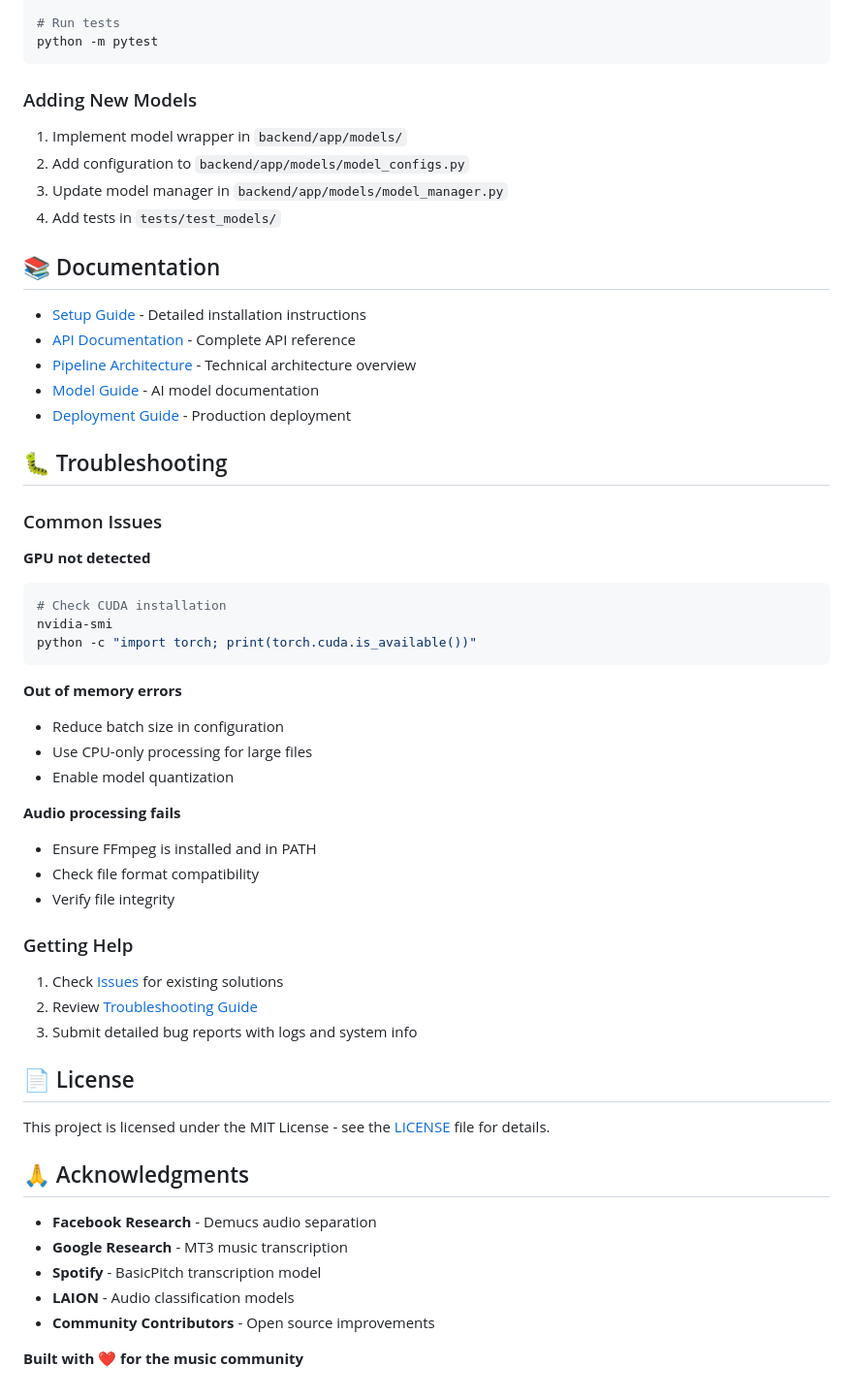
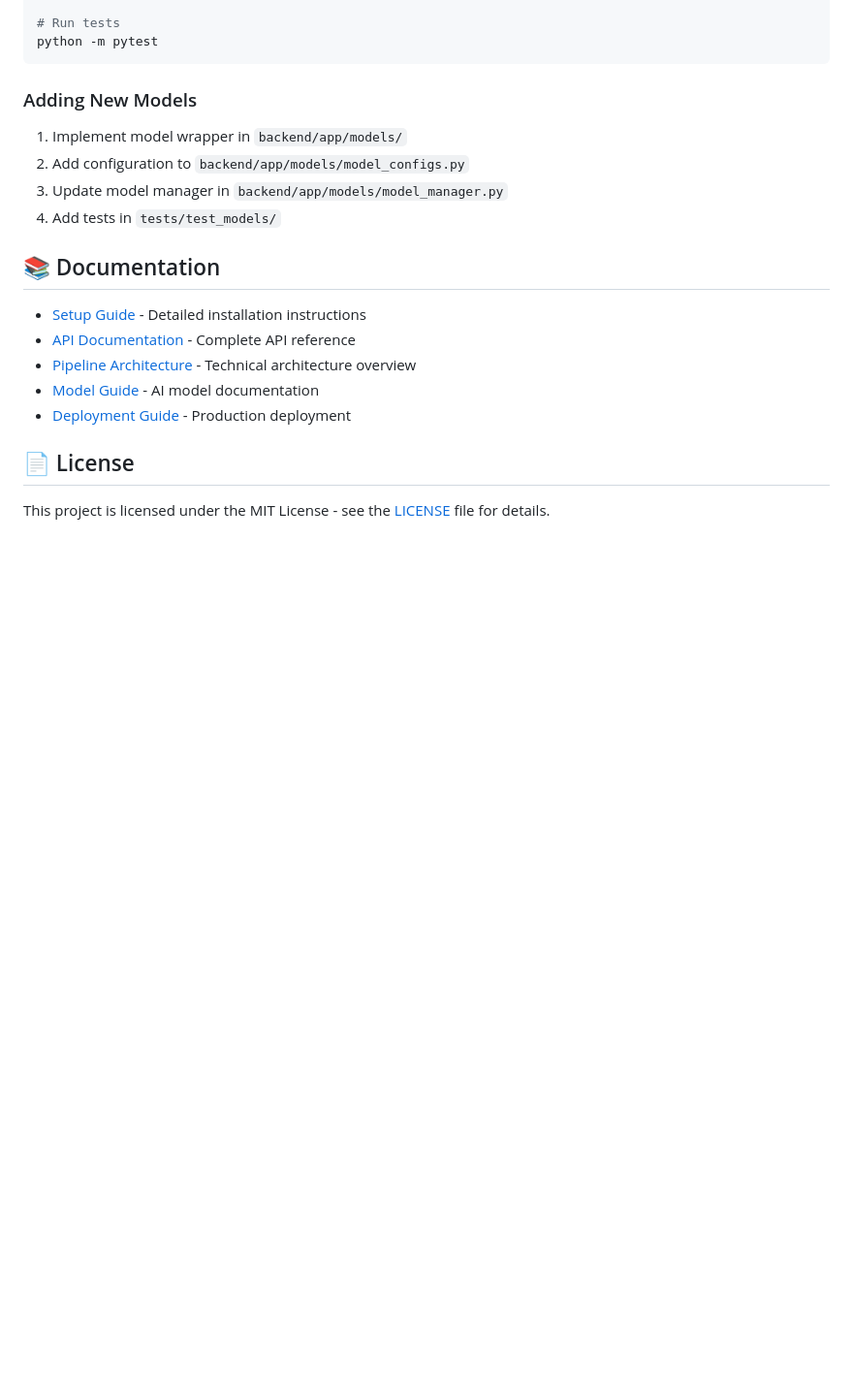
Before and after one commit to SaahithV6/m3_enhanced, a Markdown page: README.md, the part around the change. Shown at 97% size. GitHub-like rendering; blank space fills up the shorter version.

Commit message:
Remove troubleshooting and acknowledgments sections
Removed troubleshooting section and acknowledgments from README.

````diff
--- a/README.md
+++ b/README.md
@@ -294,44 +294,7 @@ python -m pytest
 - [Model Guide](docs/MODELS.md) - AI model documentation
 - [Deployment Guide](docs/DEPLOYMENT.md) - Production deployment
 
-## 🐛 Troubleshooting
-
-### Common Issues
-
-**GPU not detected**
-```bash
-# Check CUDA installation
-nvidia-smi
-python -c "import torch; print(torch.cuda.is_available())"
-```
-
-**Out of memory errors**
-- Reduce batch size in configuration
-- Use CPU-only processing for large files
-- Enable model quantization
-
-**Audio processing fails**
-- Ensure FFmpeg is installed and in PATH
-- Check file format compatibility
-- Verify file integrity
-
-### Getting Help
-
-1. Check [Issues](https://github.com/pieman909/m3_enhanced/issues) for existing solutions
-2. Review [Troubleshooting Guide](docs/TROUBLESHOOTING.md)
-3. Submit detailed bug reports with logs and system info
 
 ## 📄 License
 
 This project is licensed under the MIT License - see the [LICENSE](LICENSE) file for details.
-
-## 🙏 Acknowledgments
-
-- **Facebook Research** - Demucs audio separation
-- **Google Research** - MT3 music transcription
-- **Spotify** - BasicPitch transcription model
-- **LAION** - Audio classification models
-- **Community Contributors** - Open source improvements
-
-
-**Built with ❤️ for the music community**
````
